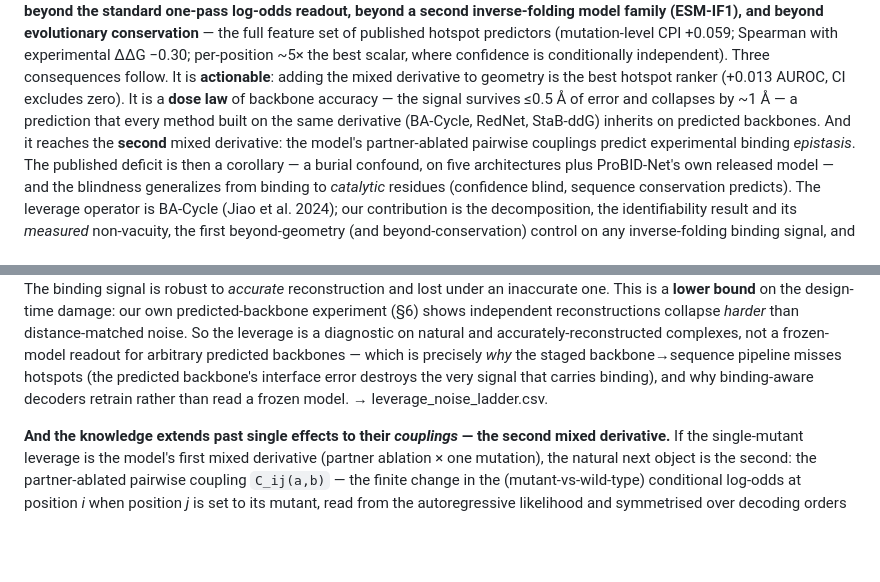
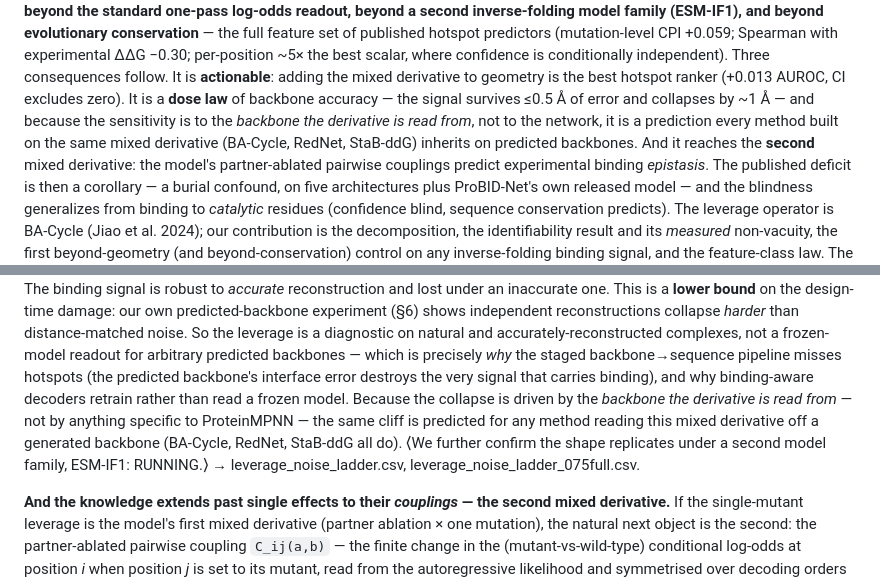
Before and after one commit to chr13b/hotspot-burial-control, a Markdown page: notes/PAPER_DRAFT.md, 2 parts joined by grey strips. Drawn GitHub-style; blank space fills up the shorter version.

Commit message:
Dose-law class claim reframed MECHANISM-FIRST (honest independent of ESM-IF1 run)
The ~1A cliff is a prediction other methods inherit BECAUSE the sensitivity is to the
backbone the derivative is read from, not the network (true by construction). Abstract +
section 4 now rest the class claim on this mechanism; the ESM-IF1 empirical replication
(RUNNING, harness-tracked) is confirmation, not the basis -- so the claim stands even if
the flaky/slow ESM-IF1 dose run doesn't complete on this box. Visible RUNNING marker in section 4.

Co-Authored-By: Claude Opus 4.8 <noreply@anthropic.com>

```diff
--- a/notes/PAPER_DRAFT.md
+++ b/notes/PAPER_DRAFT.md
@@ -29,7 +29,8 @@ beyond evolutionary conservation** — the full feature set of published hotspot
 +0.059; Spearman with experimental ΔΔG −0.30; per-position ~5× the best scalar, where confidence is
 conditionally independent). Three consequences follow. It is **actionable**: adding the mixed derivative to
 geometry is the best hotspot ranker (+0.013 AUROC, CI excludes zero). It is a **dose law** of backbone accuracy
-— the signal survives ≤0.5 Å of error and collapses by ~1 Å — a prediction that every method built on the same
+— the signal survives ≤0.5 Å of error and collapses by ~1 Å — and because the sensitivity is to the *backbone
+the derivative is read from*, not to the network, it is a prediction every method built on the same mixed
 derivative (BA-Cycle, RedNet, StaB-ddG) inherits on predicted backbones. And it reaches the **second** mixed
 derivative: the model's partner-ablated pairwise couplings predict experimental binding *epistasis*. The
 published deficit is then a corollary — a burial confound, on five architectures plus ProBID-Net's own released
@@ -285,8 +286,11 @@ on the design-time damage: our own predicted-backbone experiment (§6) shows ind
 *harder* than distance-matched noise. So the leverage is a diagnostic on natural and accurately-reconstructed
 complexes, not a frozen-model readout for arbitrary predicted backbones — which is precisely *why* the staged
 backbone→sequence pipeline misses hotspots (the predicted backbone's interface error destroys the very signal
-that carries binding), and why binding-aware decoders retrain rather than read a frozen model. →
-leverage_noise_ladder.csv.
+that carries binding), and why binding-aware decoders retrain rather than read a frozen model. Because the collapse is driven by the
+*backbone the derivative is read from* — not by anything specific to ProteinMPNN — the same cliff is predicted
+for any method reading this mixed derivative off a generated backbone (BA-Cycle, RedNet, StaB-ddG all do). ⟨We
+further confirm the shape replicates under a second model family, ESM-IF1: RUNNING.⟩ →
+leverage_noise_ladder.csv, leverage_noise_ladder_075full.csv.
 
 **And the knowledge extends past single effects to their *couplings* — the second mixed derivative.** If
 the single-mutant leverage is the model's first mixed derivative (partner ablation × one mutation), the
```
